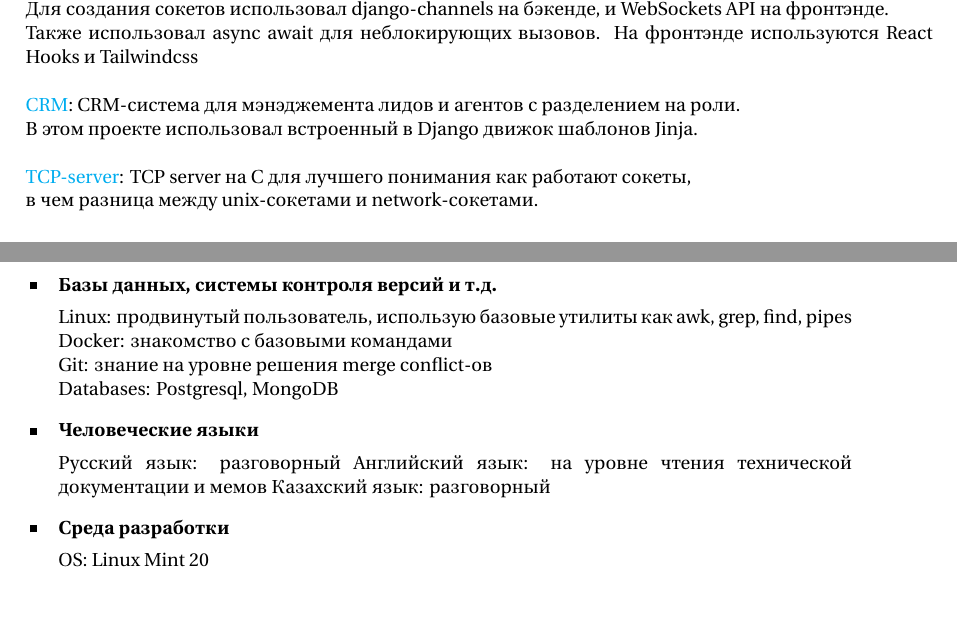
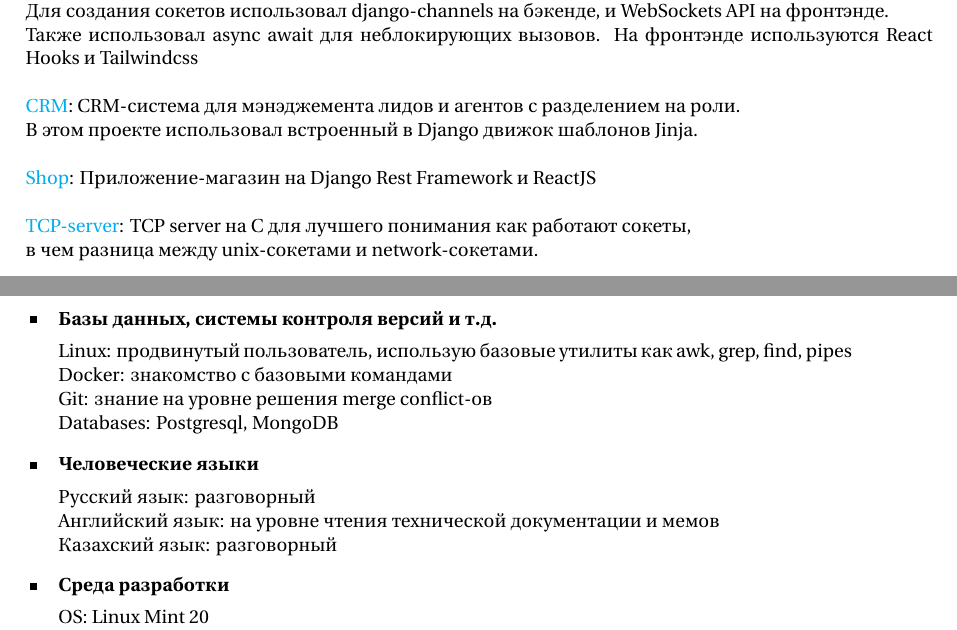
Before and after one commit to kuator/CV, a LaTeX CV (cv_13-ru.tex): two parts of pages 1 and 2 of 2, joined at a grey line, cut so that both start at the same text, the shorter picture padded with empty space. Compiled offline with XeLaTeX.

Commit message:
add shop

```diff
--- a/cv_13-ru.tex
+++ b/cv_13-ru.tex
@@ -88,8 +88,11 @@
 \href{https://github.com/kuator/customer-relations-management}{CRM}: CRM-система для мэнэджемента лидов и агентов с разделением на роли.\\
 В этом проекте использовал встроенный в Django движок шаблонов Jinja. \\
 
+\href{https://github.com/kuator/shop}{Shop}: Приложение-магазин на Django Rest Framework и ReactJS\\
+
 \href{https://github.com/kuator/tcp-server}{TCP-server}: TCP server на C для лучшего понимания как работают сокеты,\\
-в чем разница между unix-сокетами и network-сокетами.
+в чем разница между unix-сокетами и network-сокетами.\\
+
 
 
 \section{Навыки}
@@ -118,8 +121,8 @@
 
 \skillgroup{Человеческие языки}
 {
-  Русский язык: разговорный
-  Английский язык: на уровне чтения технической документации и мемов
+  Русский язык: разговорный\\
+  Английский язык: на уровне чтения технической документации и мемов\\
   Казахский язык: разговорный
 }
 
```
Also changed, not shown: cv_13-ru.pdf, 3 other files.
